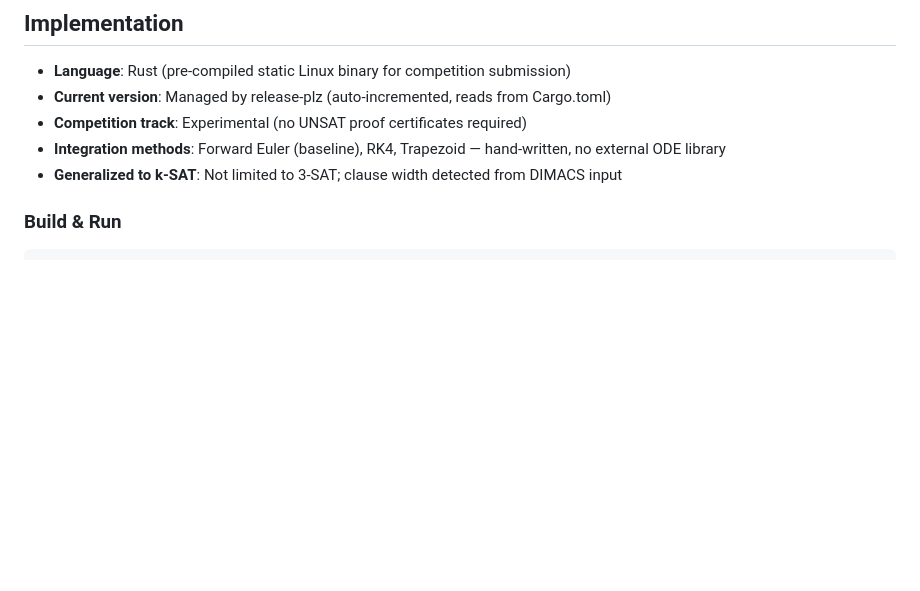
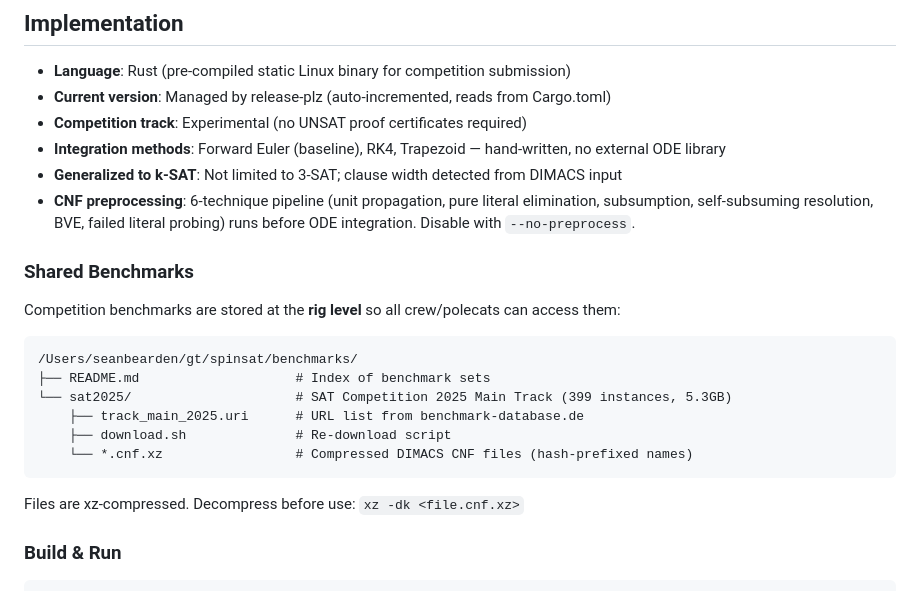
Before and after one commit to seanbearden/SpinSAT, a Markdown page: CLAUDE.md, the part around the change. Drawn GitHub-style; blank space fills up the shorter version.

Commit message:
Update CLAUDE.md with preprocessing docs and shared benchmark paths
Co-Authored-By: Claude Opus 4.6 (1M context) <noreply@anthropic.com>

````diff
--- a/CLAUDE.md
+++ b/CLAUDE.md
@@ -78,6 +78,22 @@ The original MATLAB implementation used **forward-Euler** with adaptive time ste
 - **Competition track**: Experimental (no UNSAT proof certificates required)
 - **Integration methods**: Forward Euler (baseline), RK4, Trapezoid — hand-written, no external ODE library
 - **Generalized to k-SAT**: Not limited to 3-SAT; clause width detected from DIMACS input
+- **CNF preprocessing**: 6-technique pipeline (unit propagation, pure literal elimination, subsumption, self-subsuming resolution, BVE, failed literal probing) runs before ODE integration. Disable with `--no-preprocess`.
+
+### Shared Benchmarks
+
+Competition benchmarks are stored at the **rig level** so all crew/polecats can access them:
+
+```
+/Users/seanbearden/gt/spinsat/benchmarks/
+├── README.md                    # Index of benchmark sets
+└── sat2025/                     # SAT Competition 2025 Main Track (399 instances, 5.3GB)
+    ├── track_main_2025.uri      # URL list from benchmark-database.de
+    ├── download.sh              # Re-download script
+    └── *.cnf.xz                 # Compressed DIMACS CNF files (hash-prefixed names)
+```
+
+Files are xz-compressed. Decompress before use: `xz -dk <file.cnf.xz>`
 
 ### Build & Run
 
````
